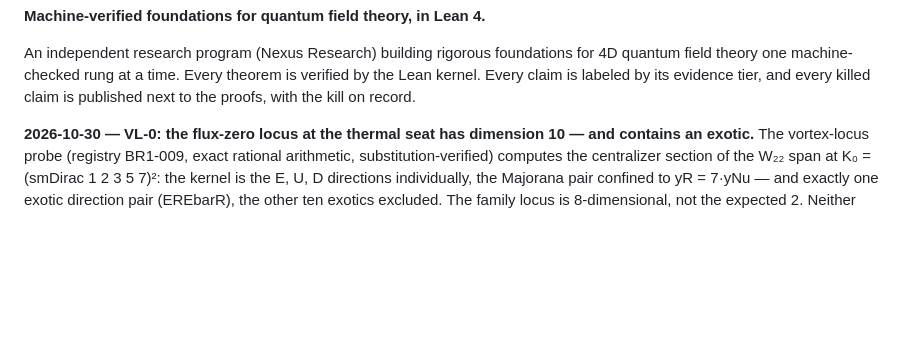
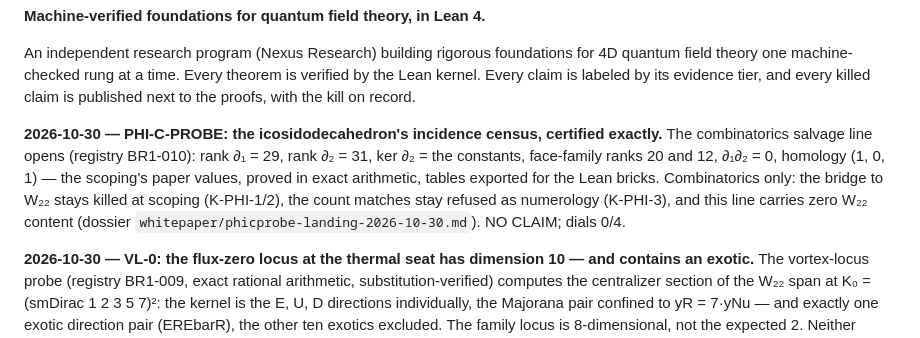
Before and after one commit to jeffgurd888/thet-logos, a Markdown page: README.md, the part around the change. GitHub-like rendering; blank space fills up the shorter version.

Commit message:
PHI-C-PROBE (BR1-010): icosidodecahedral incidence census certified exactly (ranks 29/31, ker = constants, homology (1,0,1)); combinatorics only, bridge stays killed
Synced via API: local fce3eb86

```diff
--- a/README.md
+++ b/README.md
@@ -17,6 +17,19 @@ foundations for 4D quantum field theory one machine-checked rung at a
 time. Every theorem is verified by the Lean kernel. Every claim is
 labeled by its evidence tier, and every killed claim is published next
 to the proofs, with the kill on record.
+
+**2026-10-30 — PHI-C-PROBE: the icosidodecahedron's
+incidence census, certified exactly.** The combinatorics
+salvage line opens (registry BR1-010): rank ∂₁ = 29,
+rank ∂₂ = 31, ker ∂₂ = the constants, face-family ranks
+20 and 12, ∂₁∂₂ = 0, homology (1, 0, 1) — the scoping's
+paper values, proved in exact arithmetic, tables exported
+for the Lean bricks. Combinatorics only: the bridge to
+W₂₂ stays killed at scoping (K-PHI-1/2), the count matches
+stay refused as numerology (K-PHI-3), and this line
+carries zero W₂₂ content (dossier
+`whitepaper/phicprobe-landing-2026-10-30.md`). NO CLAIM;
+dials 0/4.
 
 **2026-10-30 — VL-0: the flux-zero locus at the thermal seat
 has dimension 10 — and contains an exotic.** The
```
Also changed, not shown: whitepaper/cross-check-registry.md (+27 -0 lines), whitepaper/phicprobe-landing-2026-10-30.md (added, +63 -0 lines).
